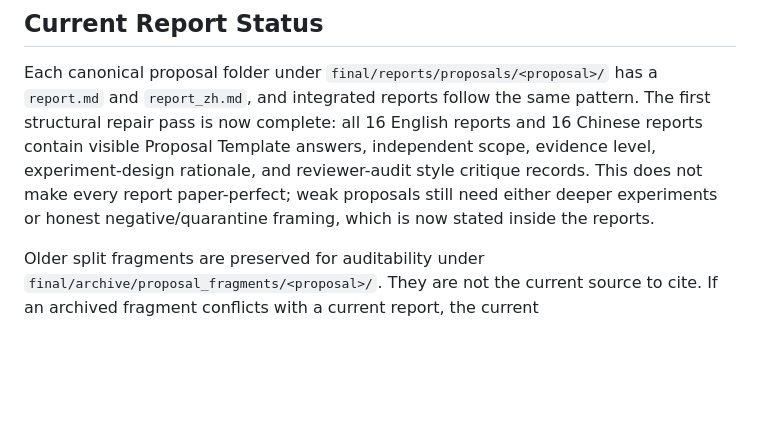
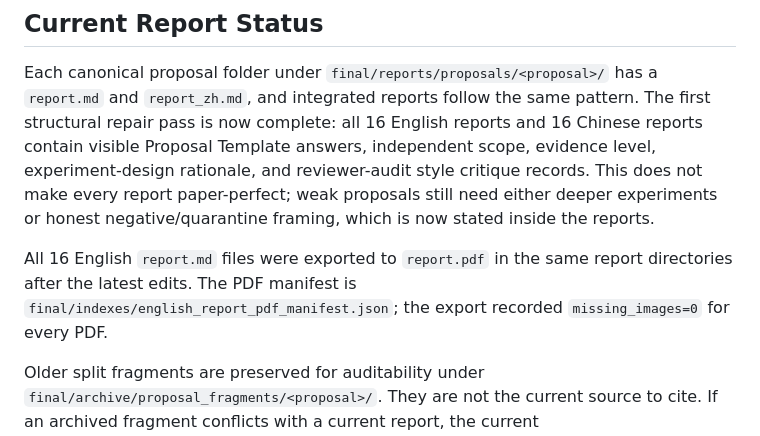
Before and after one commit to PursuitYP/Core-RL, a Markdown page: final/indexes/status.md, the part around the change. Drawn GitHub-style; blank space fills up the shorter version.

Commit message:
Note PDF export status

```diff
--- a/final/indexes/status.md
+++ b/final/indexes/status.md
@@ -16,6 +16,8 @@ The proposals are intentionally not treated as equally strong. Reward-Centered S
 ## Current Report Status
 
 Each canonical proposal folder under `final/reports/proposals/<proposal>/` has a `report.md` and `report_zh.md`, and integrated reports follow the same pattern. The first structural repair pass is now complete: all 16 English reports and 16 Chinese reports contain visible Proposal Template answers, independent scope, evidence level, experiment-design rationale, and reviewer-audit style critique records. This does not make every report paper-perfect; weak proposals still need either deeper experiments or honest negative/quarantine framing, which is now stated inside the reports.
+
+All 16 English `report.md` files were exported to `report.pdf` in the same report directories after the latest edits. The PDF manifest is `final/indexes/english_report_pdf_manifest.json`; the export recorded `missing_images=0` for every PDF.
 
 Older split fragments are preserved for auditability under `final/archive/proposal_fragments/<proposal>/`. They are not the current source to cite. If an archived fragment conflicts with a current report, the current `final/reports/**/report.md` is the active artifact, but the active artifact may still need revision under `final/indexes/revise_plan_20260709.md`.
 
```
Also changed, not shown: final/indexes/status_zh.md (+2 -0 lines).
